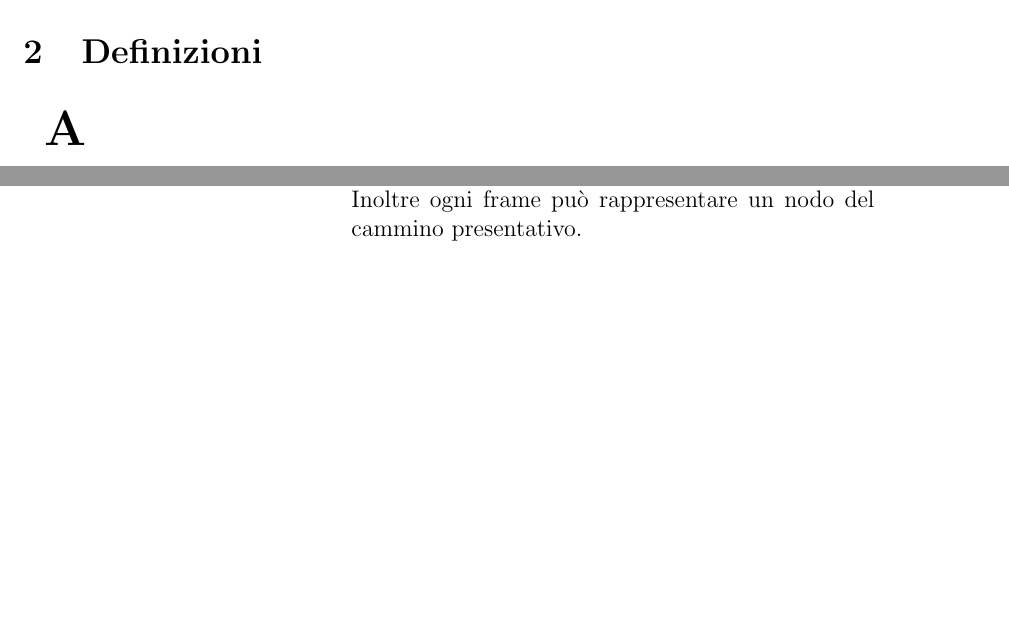
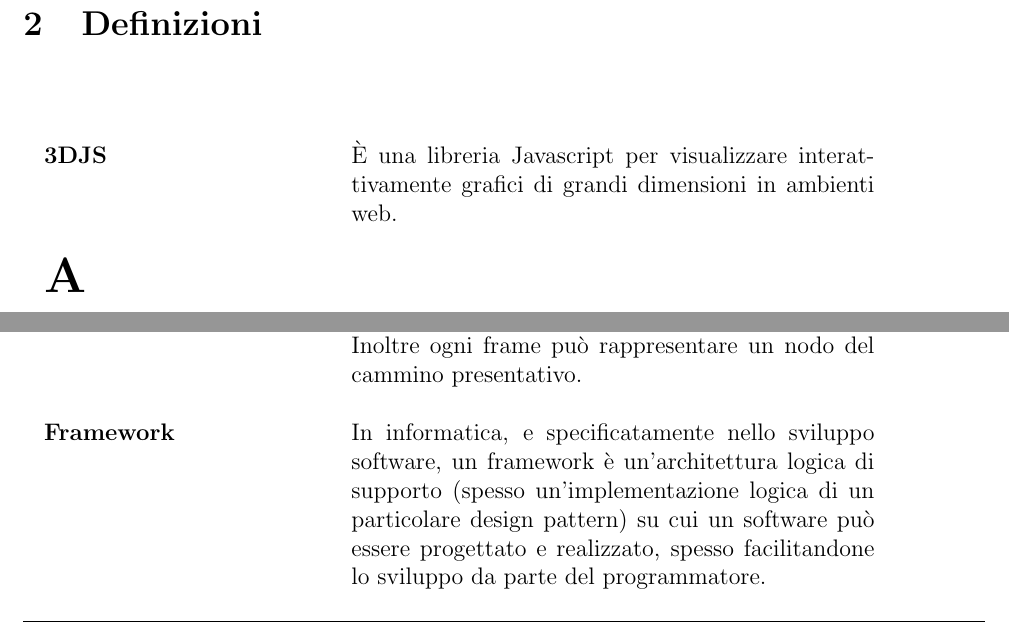
Before and after one commit to 404notfoundunipd/premi-documents, a LaTeX document (Glossario/Glossario_v1.0.tex, which reads Glossario/documents/definizioni.tex): two parts of pages 4 and 5 of 12, joined at a grey line, cut so that both start at the same text, the shorter picture padded with empty space. Compiled offline with pdfLaTeX.

Commit message:
aggiunto framework e 3djs

```diff
--- a/Glossario/documents/definizioni.tex
+++ b/Glossario/documents/definizioni.tex
@@ -1,5 +1,13 @@
 \section{Definizioni}
 \begin{longtable}{p{5cm} p{0.6\columnwidth}}
+
+	\textbf{\Huge{#}} &
+
+	\\ \\
+
+	\textbf{3DJS} & È una libreria Javascript per visualizzare interattivamente grafici di grandi dimensioni in ambienti web.
+
+	\\ \\
 
 	\textbf{\Huge{A}} &
 
@@ -68,6 +76,10 @@ lavora su di una propria copia del progetto che può essere sincronizzata con l'
 	\\ \\
 
 	\textbf{Frame} & Nel contesto della presentazione, il frame è un oggetto contenitore in grado di contenere oggetti grafici, come immagini e infografiche, testo e altri frame. Inoltre ogni frame può rappresentare un nodo del cammino presentativo.
+
+	\\ \\
+
+	\textbf{Framework} & In informatica, e specificatamente nello sviluppo software, un framework è un'architettura logica di supporto (spesso un'implementazione logica di un particolare design pattern) su cui un software può essere progettato e realizzato, spesso facilitandone lo sviluppo da parte del programmatore.
 
 	\\ \\
 
```
